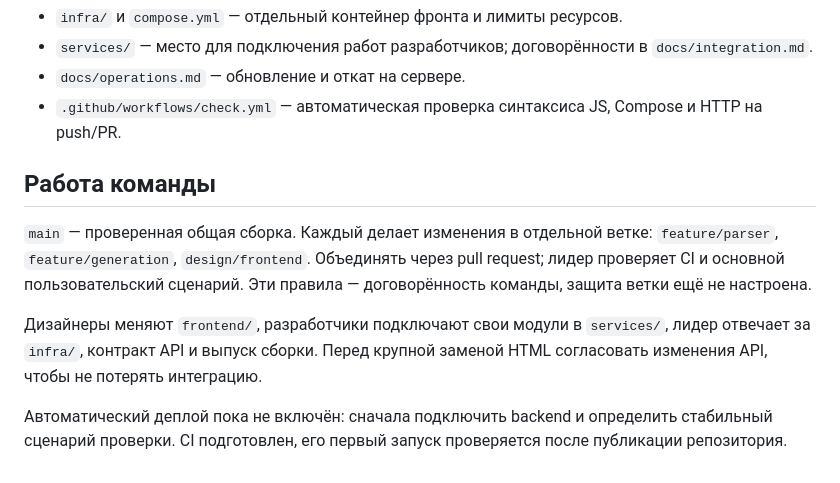
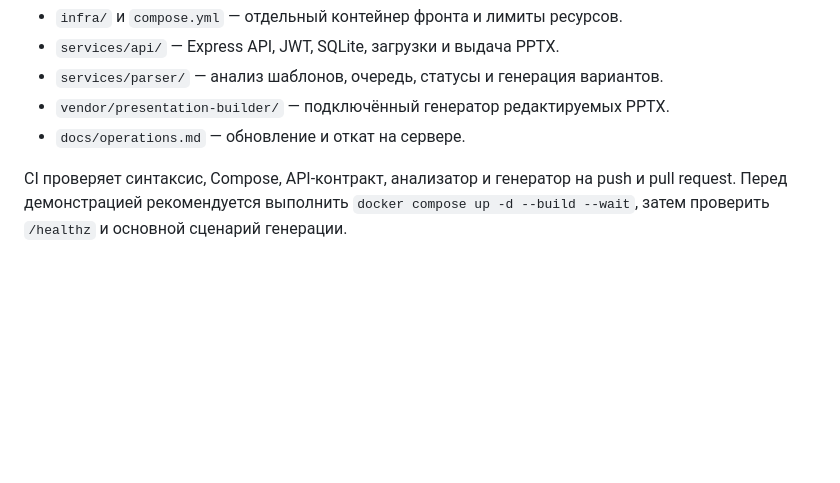
Before and after one commit to Buiga-Coder/deckstruct, a Markdown page: README.md, the part around one of its changes. Drawn GitHub-style; blank space fills up the shorter version.

```diff
--- a/README.md
+++ b/README.md
@@ -22,12 +73,7 @@ docker compose up -d --wait
 - `infra/` и `compose.yml` — отдельный контейнер фронта и лимиты ресурсов.
-- `services/` — место для подключения работ разработчиков; договорённости в `docs/integration.md`.
+- `services/api/` — Express API, JWT, SQLite, загрузки и выдача PPTX.
+- `services/parser/` — анализ шаблонов, очередь, статусы и генерация вариантов.
+- `vendor/presentation-builder/` — подключённый генератор редактируемых PPTX.
 - `docs/operations.md` — обновление и откат на сервере.
-- `.github/workflows/check.yml` — автоматическая проверка синтаксиса JS, Compose и HTTP на push/PR.
 
-## Работа команды
-
-`main` — проверенная общая сборка. Каждый делает изменения в отдельной ветке: `feature/parser`, `feature/generation`, `design/frontend`. Объединять через pull request; лидер проверяет CI и основной пользовательский сценарий. Эти правила — договорённость команды, защита ветки ещё не настроена.
-
-Дизайнеры меняют `frontend/`, разработчики подключают свои модули в `services/`, лидер отвечает за `infra/`, контракт API и выпуск сборки. Перед крупной заменой HTML согласовать изменения API, чтобы не потерять интеграцию.
-
-Автоматический деплой пока не включён: сначала подключить backend и определить стабильный сценарий проверки. CI подготовлен, его первый запуск проверяется после публикации репозитория.
+CI проверяет синтаксис, Compose, API-контракт, анализатор и генератор на push и pull request. Перед демонстрацией рекомендуется выполнить `docker compose up -d --build --wait`, затем проверить `/healthz` и основной сценарий генерации.
```
Also changed, not shown: other parts of README.md (+60 -9 lines).
